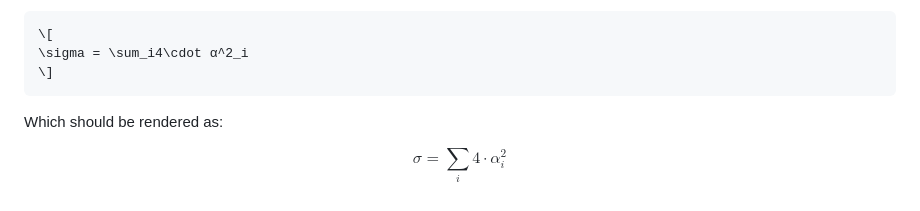
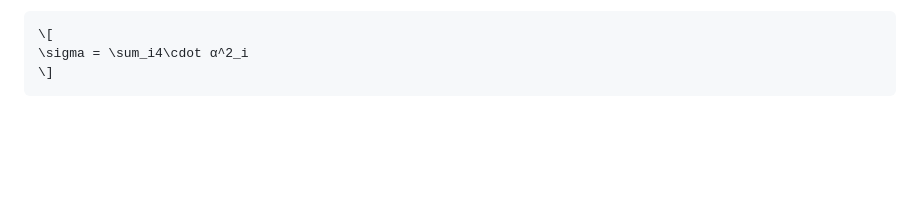
Before and after one commit to mdaeron/papermaker, a Markdown page: readme.md, the part around the change. Drawn GitHub-style; blank space fills up the shorter version.

````diff
--- a/readme.md
+++ b/readme.md
@@ -143,9 +143,3 @@ Unnumbered equations use LaTeX math's display mode:
 \sigma = \sum_i4\cdot α^2_i
 \]
 ```
-
-Which should be rendered as:
-
-$$
-\sigma = \sum_i4\cdot α^2_i
-$$
````
